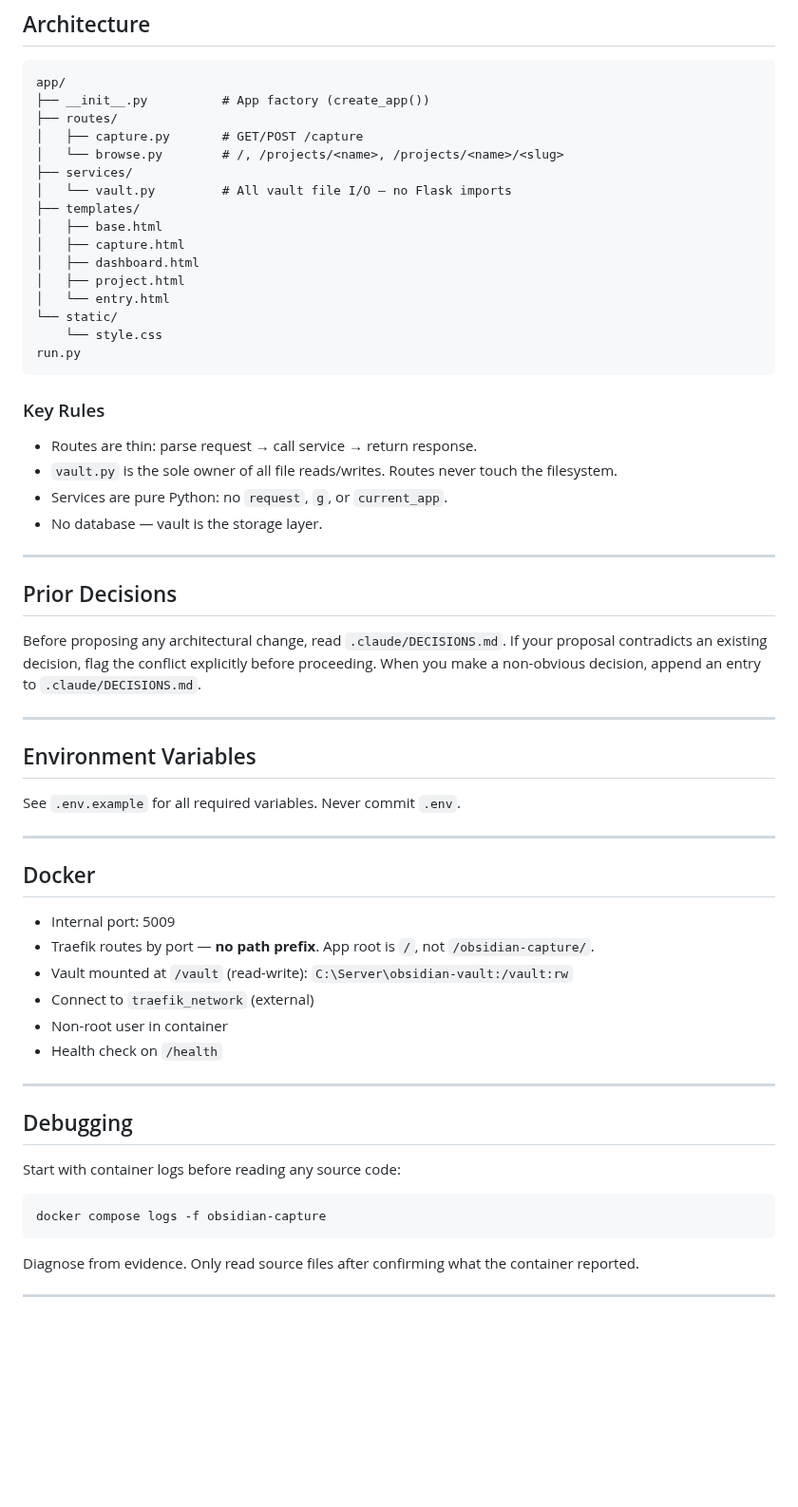
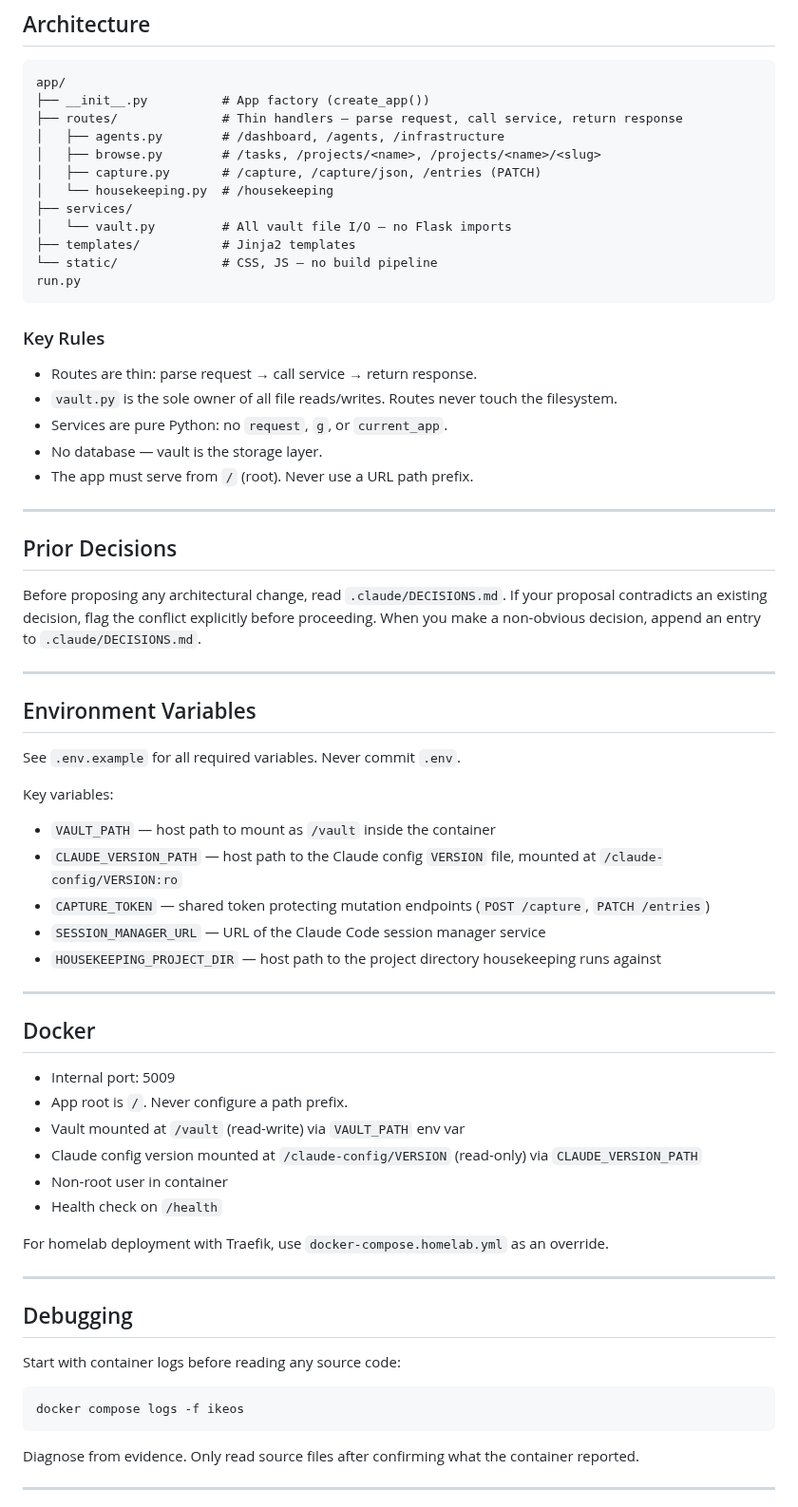
Before and after one commit to theryancoleman/ikeos, a Markdown page: CLAUDE.md, the part around one of its changes. Shown at 95% size. Rendered like a GitHub page; blank space fills up the shorter version.

Commit message:
docs: rewrite CLAUDE.md as IkeOS Claude Code adapter contract
Removes personal homelab references (IP, Windows paths, container
name). Establishes CLAUDE.md as the public adapter contract — how
Claude Code must be configured to operate within IkeOS principles.
Personal config lives in the user-level ~/.claude/CLAUDE.md only.

````diff
--- a/CLAUDE.md
+++ b/CLAUDE.md
@@ -36,19 +34,15 @@ Web app for capturing notes, ideas, and bugs against homelab projects
 ```
 app/
 ├── __init__.py          # App factory (create_app())
-├── routes/
-│   ├── capture.py       # GET/POST /capture
-│   └── browse.py        # /, /projects/<name>, /projects/<name>/<slug>
+├── routes/              # Thin handlers — parse request, call service, return response
+│   ├── agents.py        # /dashboard, /agents, /infrastructure
+│   ├── browse.py        # /tasks, /projects/<name>, /projects/<name>/<slug>
+│   ├── capture.py       # /capture, /capture/json, /entries (PATCH)
+│   └── housekeeping.py  # /housekeeping
 ├── services/
 │   └── vault.py         # All vault file I/O — no Flask imports
-├── templates/
-│   ├── base.html
-│   ├── capture.html
-│   ├── dashboard.html
-│   ├── project.html
-│   └── entry.html
-└── static/
-    └── style.css
+├── templates/           # Jinja2 templates
+└── static/              # CSS, JS — no build pipeline
 run.py
 ```
 
@@ -57,6 +51,7 @@ run.py
 - `vault.py` is the sole owner of all file reads/writes. Routes never touch the filesystem.
 - Services are pure Python: no `request`, `g`, or `current_app`.
 - No database — vault is the storage layer.
+- The app must serve from `/` (root). Never use a URL path prefix.
 
 ---
 
@@ -72,16 +67,25 @@ When you make a non-obvious decision, append an entry to `.claude/DECISIONS.md`.
 
 See `.env.example` for all required variables. Never commit `.env`.
 
+Key variables:
+- `VAULT_PATH` — host path to mount as `/vault` inside the container
+- `CLAUDE_VERSION_PATH` — host path to the Claude config `VERSION` file, mounted at `/claude-config/VERSION:ro`
+- `CAPTURE_TOKEN` — shared token protecting mutation endpoints (`POST /capture`, `PATCH /entries`)
+- `SESSION_MANAGER_URL` — URL of the Claude Code session manager service
+- `HOUSEKEEPING_PROJECT_DIR` — host path to the project directory housekeeping runs against
+
 ---
 
 ## Docker
 
 - Internal port: 5009
-- Traefik routes by port — **no path prefix**. App root is `/`, not `/obsidian-capture/`.
-- Vault mounted at `/vault` (read-write): `C:\Server\obsidian-vault:/vault:rw`
-- Connect to `traefik_network` (external)
+- App root is `/`. Never configure a path prefix.
+- Vault mounted at `/vault` (read-write) via `VAULT_PATH` env var
+- Claude config version mounted at `/claude-config/VERSION` (read-only) via `CLAUDE_VERSION_PATH`
 - Non-root user in container
 - Health check on `/health`
+
+For homelab deployment with Traefik, use `docker-compose.homelab.yml` as an override.
 
 ---
 
@@ -90,7 +94,7 @@ See `.env.example` for all required variables. Never commit `.env`.
 Start with container logs before reading any source code:
 
 ```bash
-docker compose logs -f obsidian-capture
+docker compose logs -f ikeos
 ```
 
 Diagnose from evidence. Only read source files after confirming what the container reported.
````
Also changed, not shown: other parts of CLAUDE.md (+10 -13 lines).
